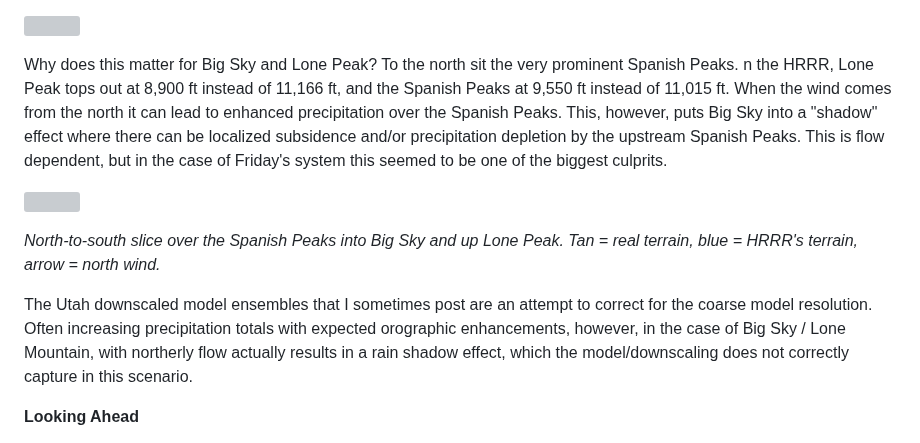
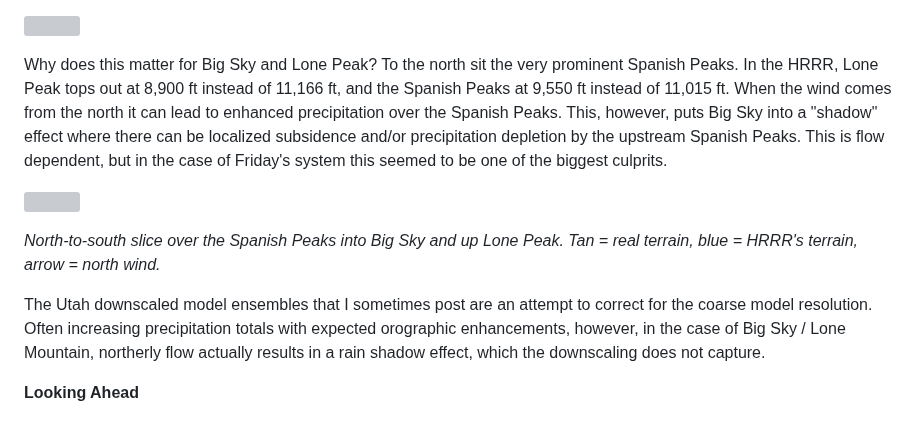
Before and after one commit to coldsmokereport/coldsmoke, a Markdown page: posts/2026-10-25-storm-recap.md, the part around the change. GitHub-like rendering; grey boxes are pictures that could not be loaded.

Commit message:
Update Post “2026-10-25-storm-recap”

```diff
--- a/posts/2026-10-25-storm-recap.md
+++ b/posts/2026-10-25-storm-recap.md
@@ -27,13 +27,13 @@ Several of the models seem to have a persistent high bias in precipitation, at l
 
 ![](/assets/images/terrain_shadow_3d_blocky.png "Real mountains vs. model mountains")
 
-Why does this matter for Big Sky and Lone Peak? To the north sit the very prominent Spanish Peaks. n the HRRR, Lone Peak tops out at 8,900 ft instead of 11,166 ft, and the Spanish Peaks at 9,550 ft instead of 11,015 ft. When the wind comes from the north it can lead to enhanced precipitation over the Spanish Peaks. This, however, puts Big Sky into a "shadow" effect where there can be localized subsidence and/or precipitation depletion by the upstream Spanish Peaks. This is flow dependent, but in the case of Friday's system this seemed to be one of the biggest culprits.
+Why does this matter for Big Sky and Lone Peak? To the north sit the very prominent Spanish Peaks. In the HRRR, Lone Peak tops out at 8,900 ft instead of 11,166 ft, and the Spanish Peaks at 9,550 ft instead of 11,015 ft. When the wind comes from the north it can lead to enhanced precipitation over the Spanish Peaks. This, however, puts Big Sky into a "shadow" effect where there can be localized subsidence and/or precipitation depletion by the upstream Spanish Peaks. This is flow dependent, but in the case of Friday's system this seemed to be one of the biggest culprits.
 
 ![](/assets/images/terrain_transect.png)
 
 _North-to-south slice over the Spanish Peaks into Big Sky and up Lone Peak. Tan = real terrain, blue = HRRR's terrain, arrow = north wind._
 
-The Utah downscaled model ensembles that I sometimes post are an attempt to correct for the coarse model resolution. Often increasing precipitation totals with expected orographic enhancements, however, in the case of Big Sky / Lone Mountain, with northerly flow actually results in a rain shadow effect, which the model/downscaling does not correctly capture in this scenario.
+The Utah downscaled model ensembles that I sometimes post are an attempt to correct for the coarse model resolution. Often increasing precipitation totals with expected orographic enhancements, however, in the case of Big Sky / Lone Mountain, northerly flow actually results in a rain shadow effect, which the downscaling does not capture.
 
 **Looking Ahead**
 
```
